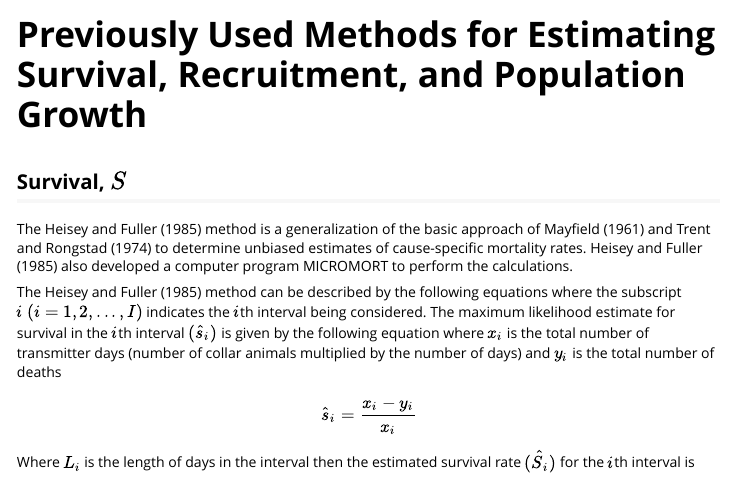
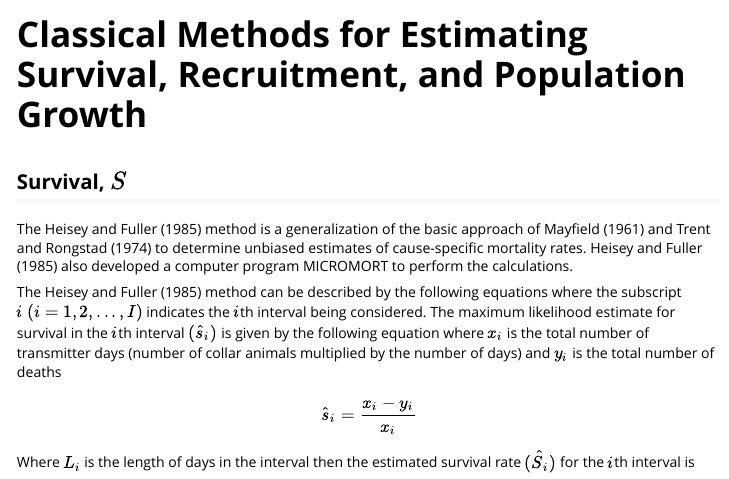
Before and after one commit to poissonconsulting/bbouretro, an R Markdown document (vignettes/classical-methods.Rmd): the page in a window 1100 px wide, from its top. Rendered offline with R 4.5, knitr and Pandoc, with nearby package versions.

Commit message:
redo fix after pull

```diff
--- a/vignettes/classical-methods.Rmd
+++ b/vignettes/classical-methods.Rmd
@@ -1,8 +1,8 @@
 ---
-title: "Previously Used Methods for Estimating Survival, Recruitment, and Population Growth"
+title: "Classical Methods for Estimating Survival, Recruitment, and Population Growth"
 output: rmarkdown::html_vignette
 vignette: >
-  %\VignetteIndexEntry{Previously Used Methods for Estimating Survival, Recruitment, and Population Growth}
+  %\VignetteIndexEntry{Classical Methods for Estimating Survival, Recruitment, and Population Growth}
   %\VignetteEngine{knitr::rmarkdown}
   %\VignetteEncoding{UTF-8}
 bibliography: bibliography.bib
```
